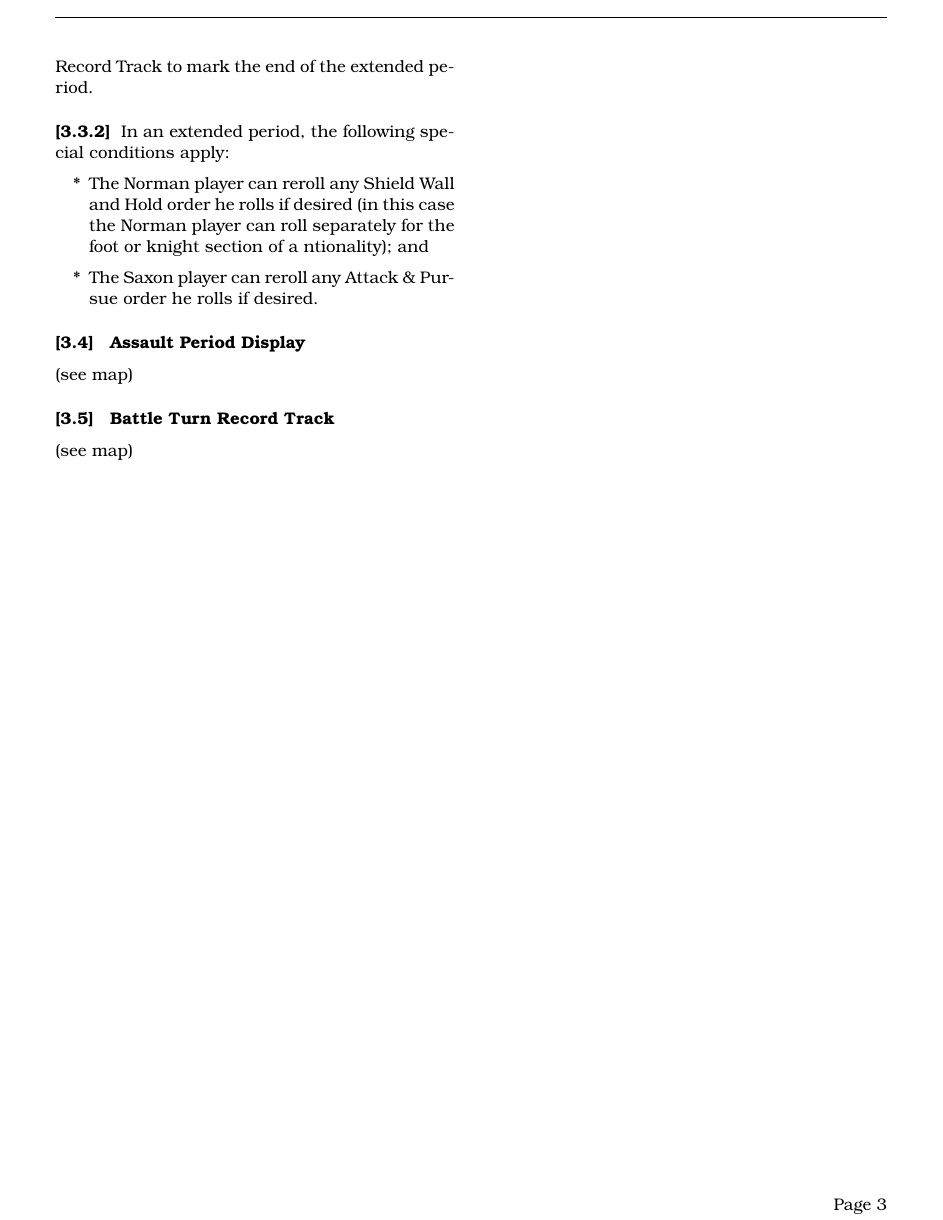
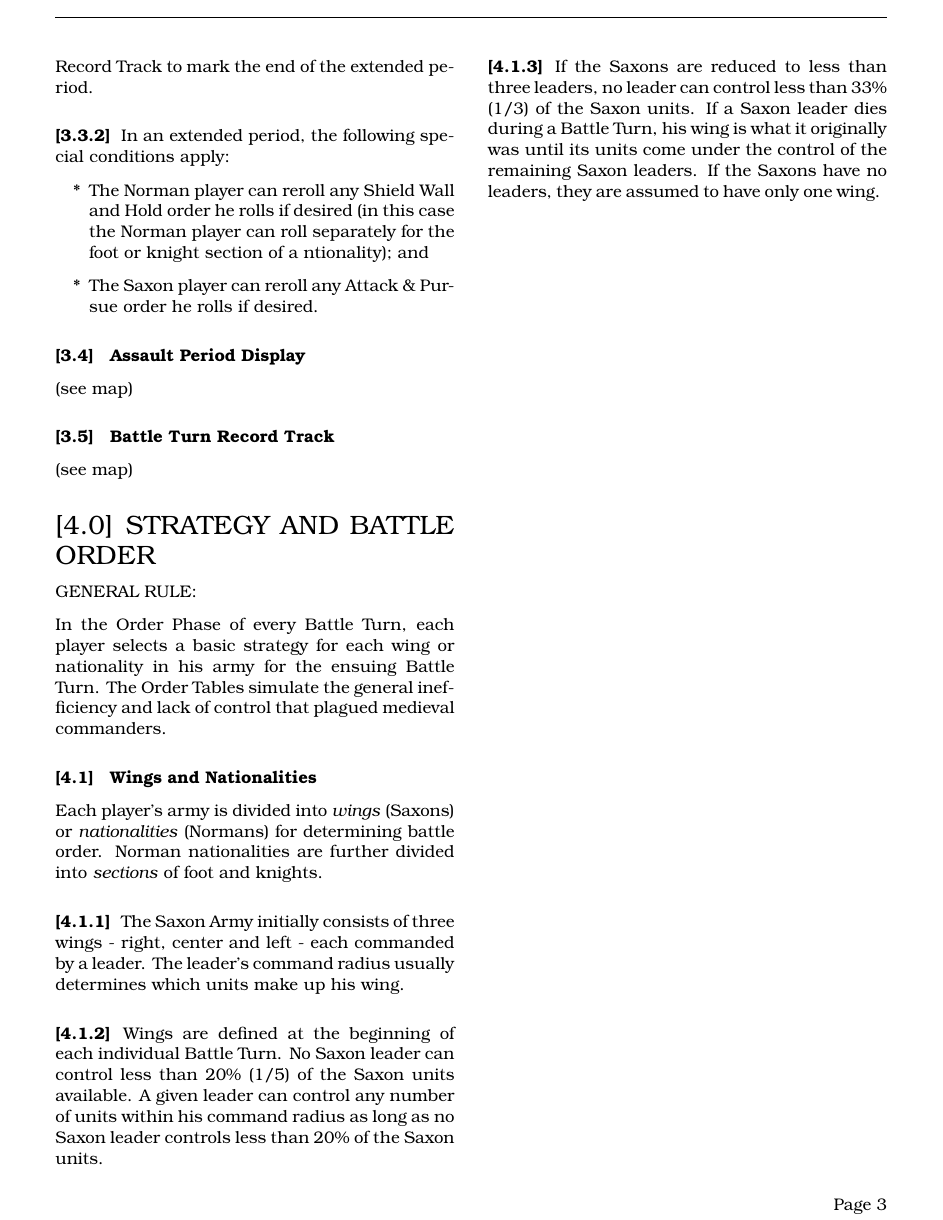
Before and after one commit to djberg96/Hastings-1066, a LaTeX document (main.tex, which reads strategy_and_battle_order.tex): page 3 of 3. Compiled offline with pdfLaTeX.

Commit message:
Started strategy and battle order section.

```diff
--- /dev/null
+++ b/strategy_and_battle_order.tex
@@ -0,0 +1,22 @@
+\section{STRATEGY AND BATTLE ORDER}
+\hfill
+
+GENERAL RULE:
+
+In the Order Phase of every Battle Turn, each player selects a basic strategy for each wing or nationality in his army for the ensuing Battle Turn. The Order Tables simulate the general inefficiency and lack of control that plagued medieval commanders.
+
+\subsection{Wings and Nationalities}
+
+Each player's army is divided into \textit{wings} (Saxons) or \textit{nationalities} (Normans) for determining battle order. Norman nationalities are further divided into \textit{sections} of foot and knights.
+
+\subsubsection{}
+
+The Saxon Army initially consists of three wings - right, center and left - each commanded by a leader. The leader's command radius usually determines which units make up his wing.
+
+\subsubsection{}
+
+Wings are defined at the beginning of each individual Battle Turn. No Saxon leader can control less than 20\% (1/5) of the Saxon units available. A given leader can control any number of units within his command radius as long as no Saxon leader controls less than 20\% of the Saxon units.
+
+\subsubsection{}
+
+If the Saxons are reduced to less than three leaders, no leader can control less than 33\% (1/3) of the Saxon units. If a Saxon leader dies during a Battle Turn, his wing is what it originally was until its units come under the control of the remaining Saxon leaders. If the Saxons have no leaders, they are assumed to have only one wing.
```
Also changed, not shown: main.tex (+1 -0 lines), main.pdf (added), 3 other files.
